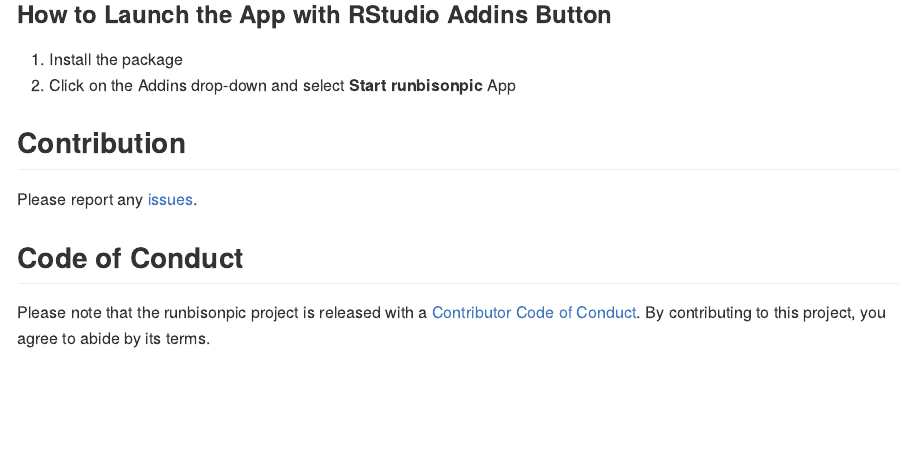
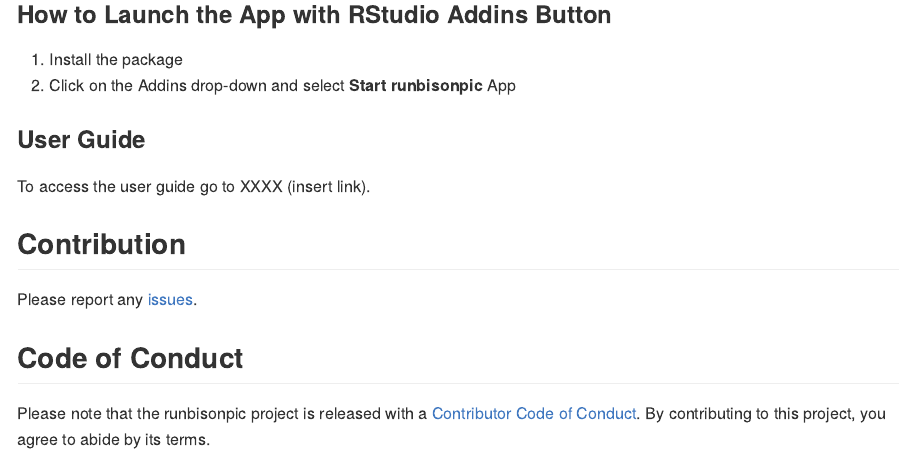
Before and after one commit to poissonconsulting/runbisonpic, an R Markdown document (README.Rmd): the page in a window 1100 px wide, from 630 px down. The pictures show the output file README.md that the author committed with the source, drawn offline in the style of GitHub; badge pictures from the web are left out.

Commit message:
Add notes about user guide, fill in once complete

```diff
--- a/README.Rmd
+++ b/README.Rmd
@@ -37,6 +37,10 @@ launch_runbisonpic()
 1.  Install the package
 2.  Click on the Addins drop-down and select **Start runbisonpic** App
 
+### User Guide
+
+To access the user guide go to XXXX (insert link).
+
 ## Contribution
 
 Please report any
```
Also changed, not shown: inst/helpfiles/help.md (+2 -0 lines), README.md.
